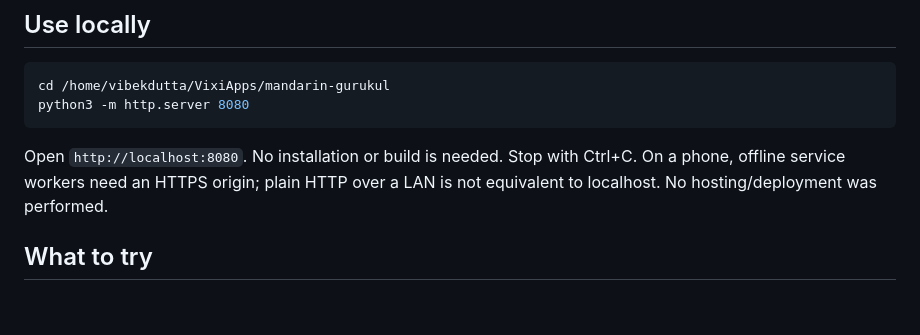
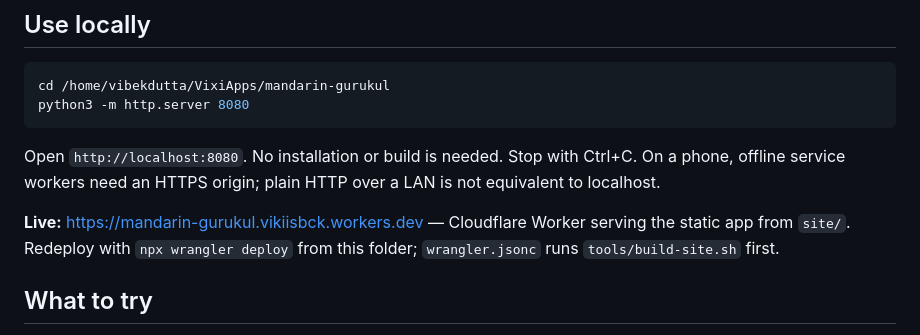
Before and after one commit to GodParticle1996/mandarin-gurukul, a Markdown page: README.md, the part around the change. Rendered like a GitHub page; blank space fills up the shorter version.

Commit message:
Add live Cloudflare URL and redeploy note

````diff
--- a/README.md
+++ b/README.md
@@ -11,7 +11,9 @@ cd /home/vibekdutta/VixiApps/mandarin-gurukul
 python3 -m http.server 8080
 ```
 
-Open `http://localhost:8080`. No installation or build is needed. Stop with Ctrl+C. On a phone, offline service workers need an HTTPS origin; plain HTTP over a LAN is not equivalent to localhost. No hosting/deployment was performed.
+Open `http://localhost:8080`. No installation or build is needed. Stop with Ctrl+C. On a phone, offline service workers need an HTTPS origin; plain HTTP over a LAN is not equivalent to localhost.
+
+**Live:** https://mandarin-gurukul.vikiisbck.workers.dev — Cloudflare Worker serving the static app from `site/`. Redeploy with `npx wrangler deploy` from this folder; `wrangler.jsonc` runs `tools/build-site.sh` first.
 
 ## What to try
 
````
